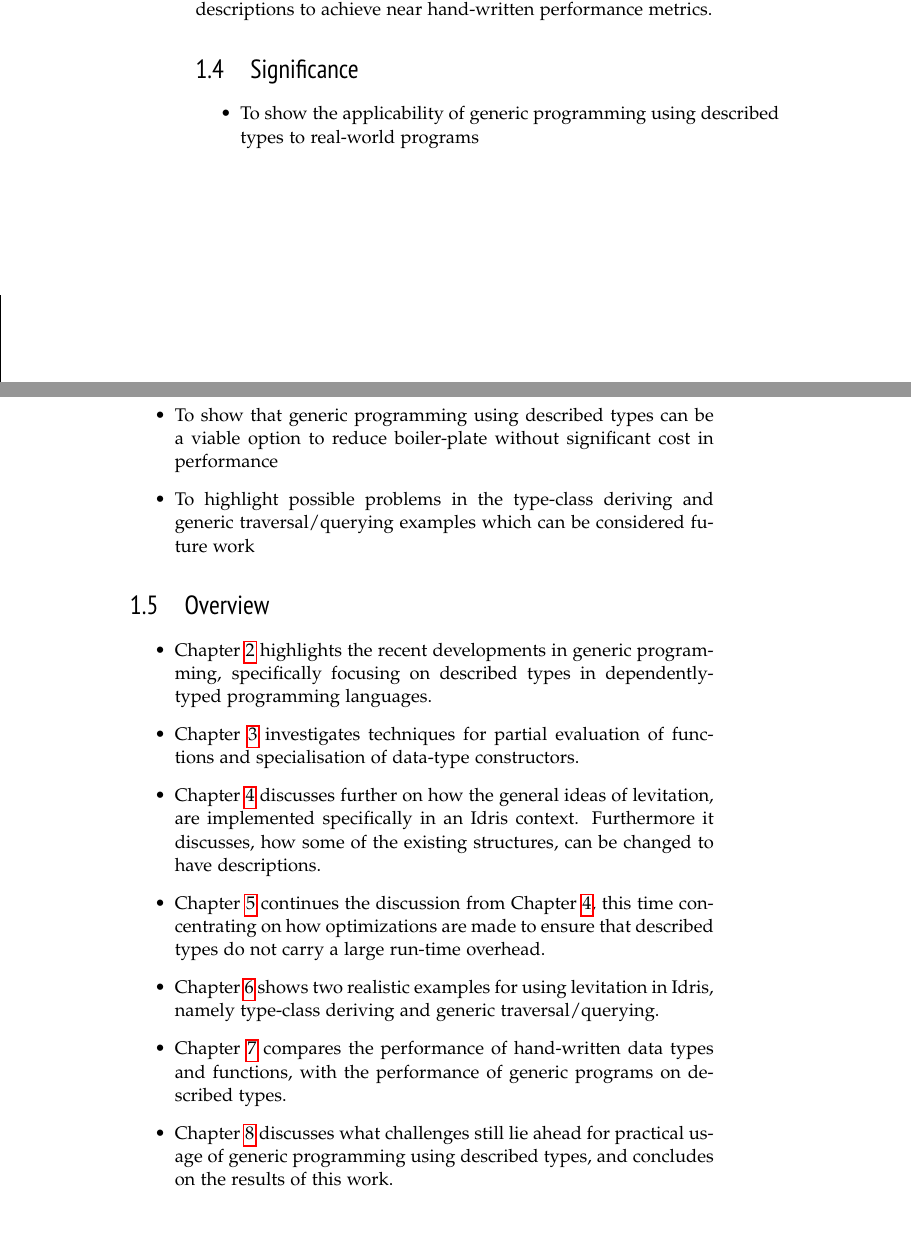
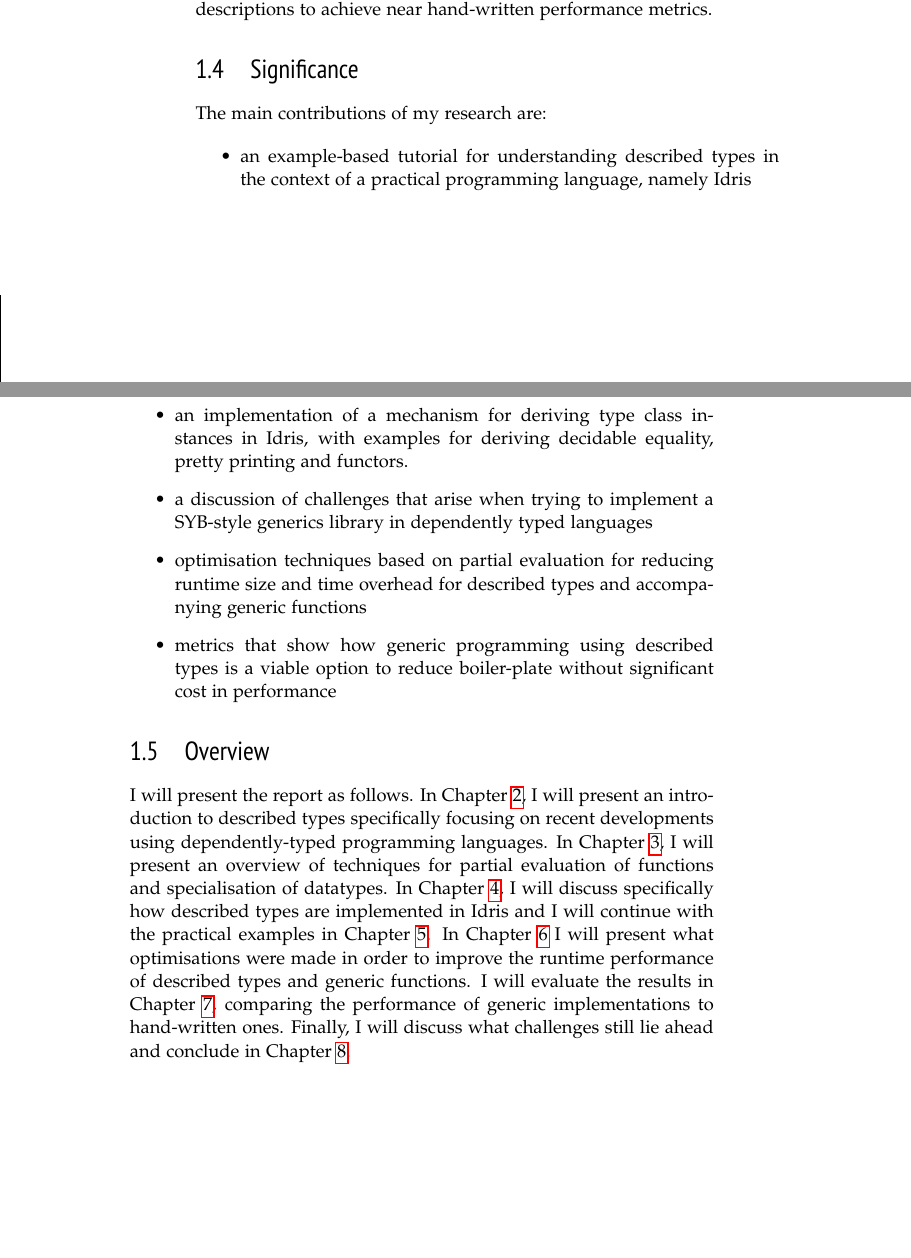
Before and after one commit to ahmadsalim/MSc-Thesis, a LaTeX thesis (report.tex): two parts of pages 12 and 13 of 27, joined at a grey line, cut so that both start at the same text. Compiled offline with pdfLaTeX.

Commit message:
Reorder some chapters + overview

```diff
--- a/report.tex
+++ b/report.tex
@@ -146,24 +146,21 @@ In the end, I seek to use partial evaluation to optimise the generic functions w
 
 \section{Significance}
 \label{sec:Significance}
+The main contributions of my research are:
+
 \begin{itemize}
-  \item To show the applicability of generic programming using described types to real-world programs
-  \item To show that generic programming using described types can be a viable option to reduce boiler-plate without significant cost in performance
-  \item To highlight possible problems in the type-class deriving and generic traversal/querying examples which can be considered future work
+  \item an example-based tutorial for understanding described types in the context of a practical programming language, namely Idris
+  \item an implementation of a mechanism for deriving type class instances in Idris, with examples for deriving decidable equality, pretty printing and functors.
+  \item a discussion of challenges that arise when trying to implement a SYB-style generics library in dependently typed languages
+  \item optimisation techniques based on partial evaluation for reducing runtime size and time overhead for described types and accompanying generic functions
+  \item metrics that show how generic programming using described types is a viable option to reduce boiler-plate without significant cost in performance
 \end{itemize}
 \section{Overview}
 \label{sec:Overview}
-\begin{itemize} %Note: Change to non-passive/active I/We voice.
-  \item Chapter~\ref{cha:GenericProgramming} highlights the recent developments in generic programming, specifically focusing on described types in dependently-typed programming languages.
-  \item Chapter~\ref{cha:PartialEvaluation} investigates techniques for partial evaluation of functions and specialisation of data-type constructors.
-  \item Chapter~\ref{cha:LevitatingIdris} discusses further on how the general ideas of levitation, are implemented specifically in an Idris context. Furthermore it discusses, how some of the existing structures,
-    can be changed to have descriptions.
-  \item Chapter~\ref{cha:OptimizingIdrisforFlight} continues the discussion from Chapter~\ref{cha:LevitatingIdris}, this time concentrating on how optimizations are made
-    to ensure that described types do not carry a large run-time overhead.
-  \item Chapter~\ref{cha:PracticalExamples} shows two realistic examples for using levitation in Idris, namely type-class deriving and generic traversal/querying.
-  \item Chapter~\ref{cha:Evaluation} compares the performance of hand-written data types and functions, with the performance of generic programs on described types.
-  \item Chapter~\ref{cha:Discussion} discusses what challenges still lie ahead for practical usage of generic programming using described types, and concludes on the results of this work.
-\end{itemize}
+I will present the report as follows. In Chapter~\ref{cha:GenericProgramming}, I will present an introduction to described types specifically focusing on recent developments using dependently-typed programming languages.
+In Chapter~\ref{cha:PartialEvaluation}, I will present an overview of techniques for partial evaluation of functions and specialisation of datatypes. In Chapter~\ref{cha:LevitatingIdris}, I will discuss specifically how described types are implemented in Idris and I will continue with the practical examples in Chapter~\ref{cha:PracticalExamples}.
+In Chapter~\ref{cha:OptimizingIdrisforFlight} I will present what optimisations were made in order to improve the runtime performance of described types and generic functions. I will evaluate the results in Chapter~\ref{cha:Evaluation}, comparing the performance of generic implementations to hand-written ones.
+Finally, I will discuss what challenges still lie ahead and conclude in Chapter~\ref{cha:Discussion}.
 \chapter{Generic Programming}
 \label{cha:GenericProgramming}
 \section{The Generic Structure of Inductive Data Types}
```
Also changed, not shown: report.pdf, report.tex (20 more changed lines).
